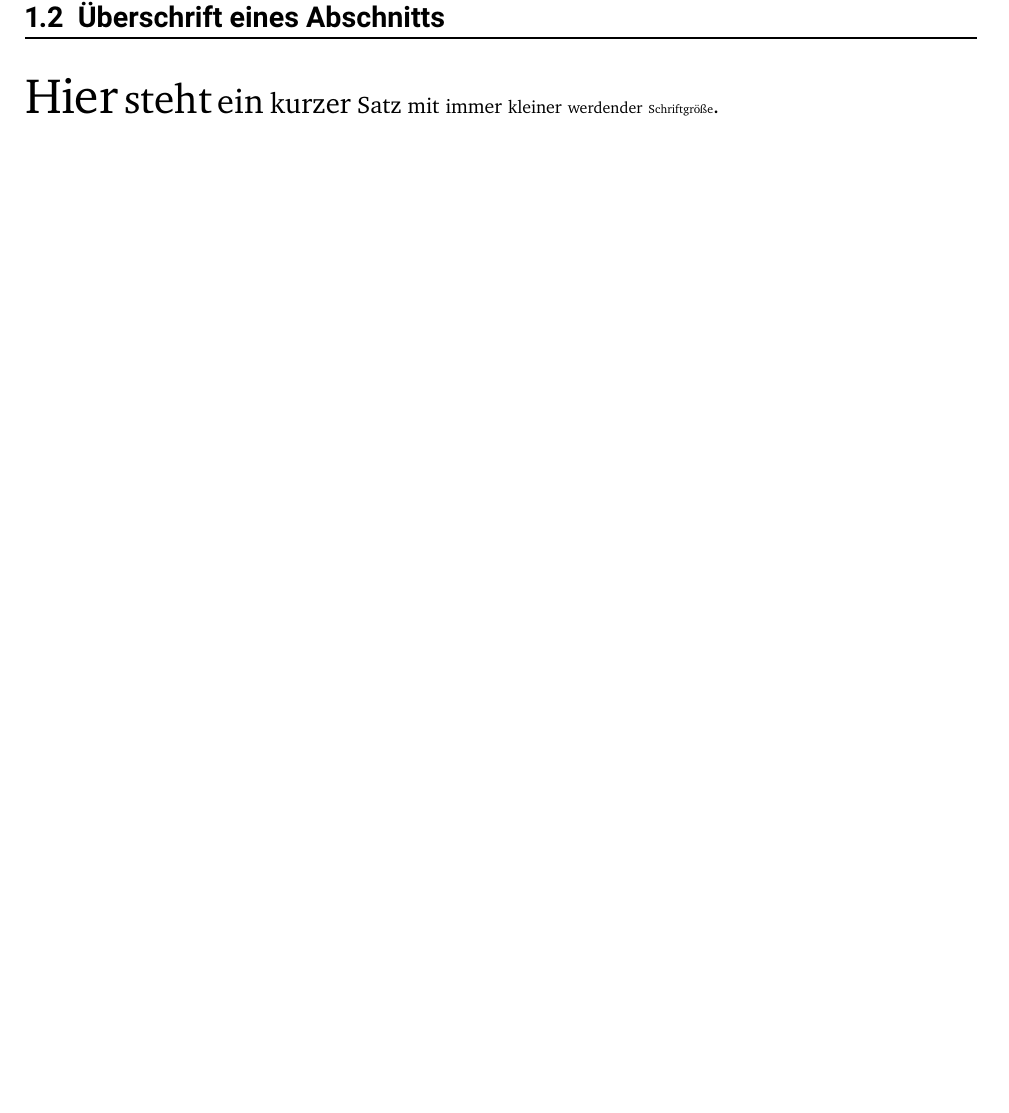
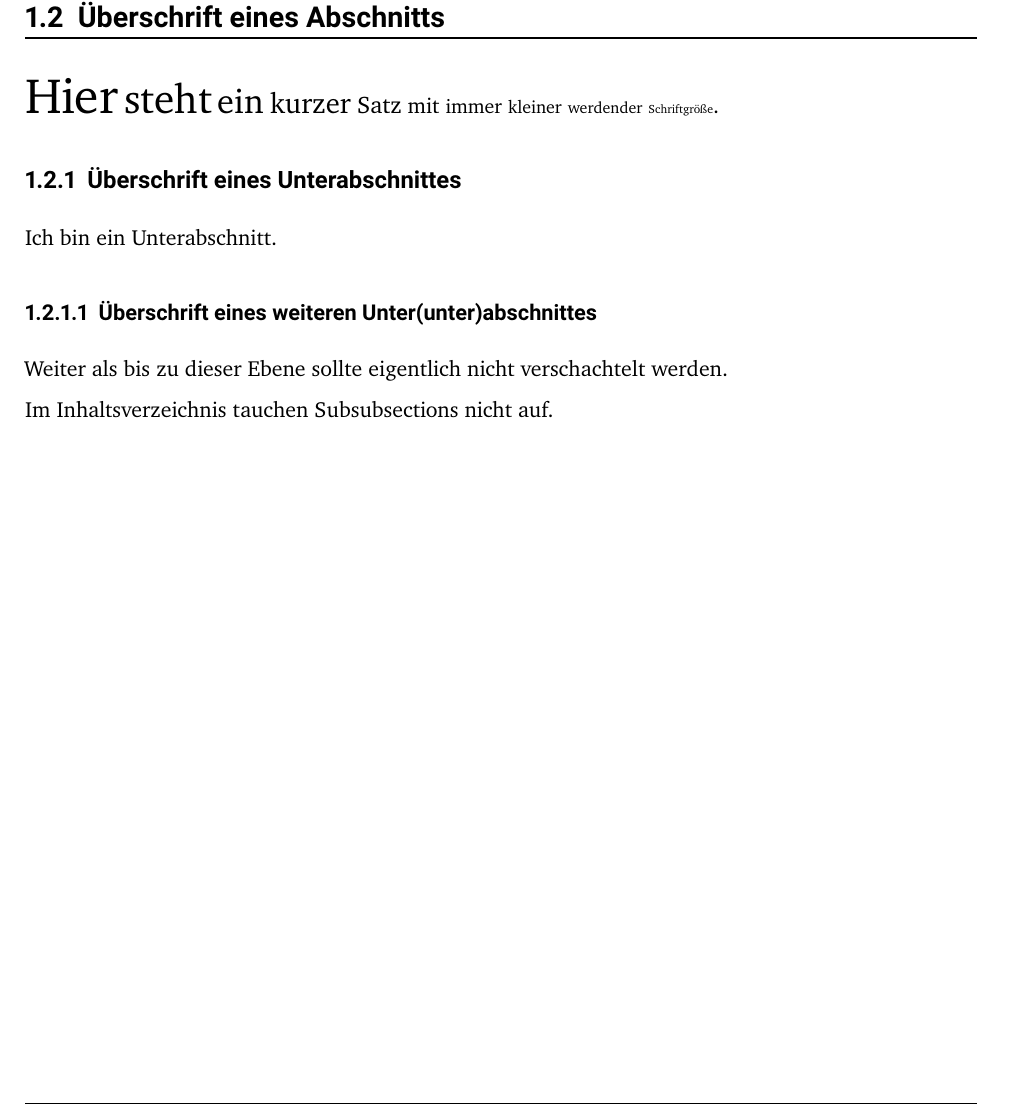
Before and after one commit to Echtzeitsysteme/Thesis_FG_ES, a LaTeX thesis (thesis-main.tex, which reads chapters/introduction.tex): part of page 12 of 23, cut so that both start at the same text, the shorter picture padded with empty space. Compiled offline with XeLaTeX.

Commit message:
Configures numbering of sub sub sections + adds an example

```diff
--- a/chapters/introduction.tex
+++ b/chapters/introduction.tex
@@ -50,3 +50,13 @@ Hier ist noch eine Referenz auf ein Buch, die eine Angabe für \textit{Edition}
 %\lipsum
 
 {\Huge Hier} {\huge steht} {\LARGE ein} {\Large kurzer} {\large Satz} {\normalsize mit} {\small immer} {\footnotesize kleiner} {\scriptsize werdender} {\tiny Schriftgröße}.
+
+\subsection{Überschrift eines Unterabschnittes}\label{subsec:dummy-sub-section}
+
+Ich bin ein Unterabschnitt.
+
+\subsubsection{Überschrift eines weiteren Unter(unter)abschnittes}\label{subsubsec:dummy-sub-sub-section}
+
+Weiter als bis zu dieser Ebene sollte eigentlich nicht verschachtelt werden.
+
+Im Inhaltsverzeichnis tauchen Subsubsections nicht auf.
--- a/thesis-main.tex
+++ b/thesis-main.tex
@@ -180,6 +180,9 @@
 % Change the font size of URLs globally to a smaller value
 \renewcommand{\UrlFont}{\ttfamily\small}
 
+% Configures the 4th layer (sub sub section) to be also numbered correctly (e.g., 1.2.3.4 instead of 1.2.3)
+\setcounter{secnumdepth}{3}
+
 \begin{document}
 
 \frontmatter
```
